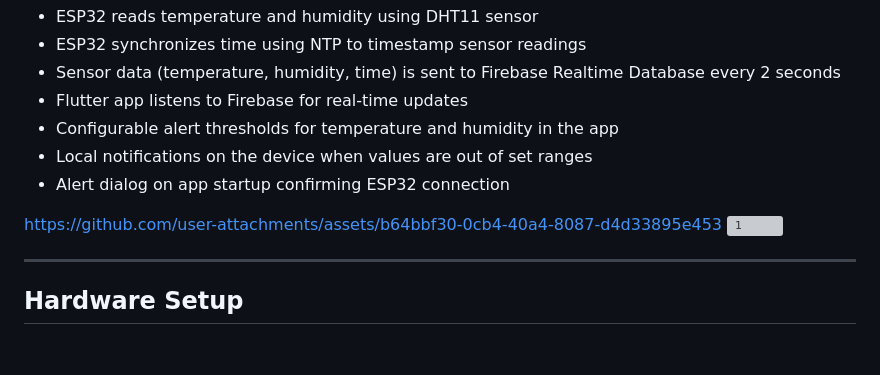
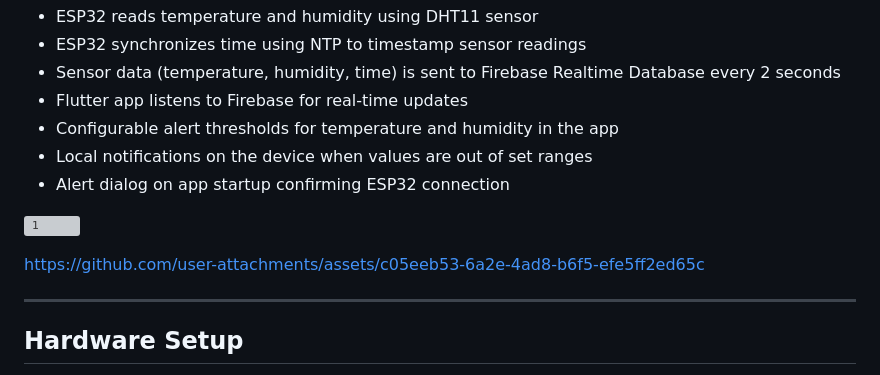
Before and after one commit to KamelChaibi/ESP32-DHT11-Sensor-with-Flutter-Firebase-App, a Markdown page: README.md, the part around the change. Rendered like a GitHub page; blank space fills up the shorter version; grey boxes are pictures that could not be loaded.

```diff
--- a/README.md
+++ b/README.md
@@ -16,7 +16,13 @@ This project integrates an ESP32 microcontroller with a DHT11 temperature and hu
 - Local notifications on the device when values are out of set ranges
 - Alert dialog on app startup confirming ESP32 connection
 
-https://github.com/user-attachments/assets/b64bbf30-0cb4-40a4-8087-d4d33895e453   ![1](https://github.com/user-attachments/assets/d204ff0d-2f02-450c-8872-f3555d05901a)
+![1](https://github.com/user-attachments/assets/d204ff0d-2f02-450c-8872-f3555d05901a)
+
+
+
+https://github.com/user-attachments/assets/c05eeb53-6a2e-4ad8-b6f5-efe5ff2ed65c
+
+
 
 ---
 
```
